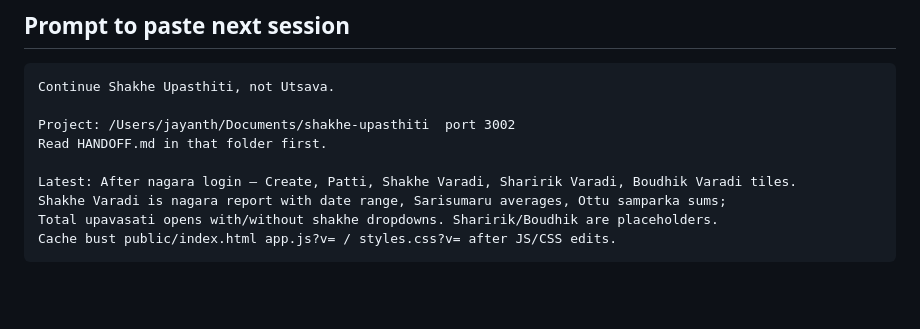
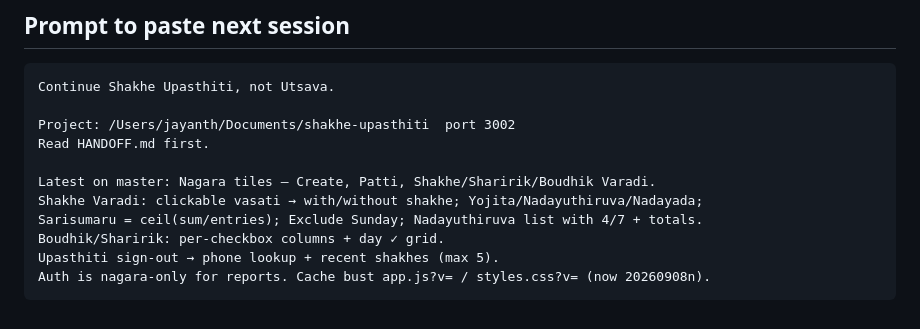
Before and after one commit to JayanthSanaathana/shakhe-upasthiti, a Markdown page: HANDOFF.md, the part around one of its changes. GitHub-like rendering; blank space fills up the shorter version.

````diff
--- a/HANDOFF.md
+++ b/HANDOFF.md
@@ -112,10 +156,12 @@ APIs:
 Continue Shakhe Upasthiti, not Utsava.
 
 Project: /Users/jayanth/Documents/shakhe-upasthiti  port 3002
-Read HANDOFF.md in that folder first.
+Read HANDOFF.md first.
 
-Latest: After nagara login — Create, Patti, Shakhe Varadi, Sharirik Varadi, Boudhik Varadi tiles.
-Shakhe Varadi is nagara report with date range, Sarisumaru averages, Ottu samparka sums;
-Total upavasati opens with/without shakhe dropdowns. Sharirik/Boudhik are placeholders.
-Cache bust public/index.html app.js?v= / styles.css?v= after JS/CSS edits.
+Latest on master: Nagara tiles — Create, Patti, Shakhe/Sharirik/Boudhik Varadi.
+Shakhe Varadi: clickable vasati → with/without shakhe; Yojita/Nadayuthiruva/Nadayada;
+Sarisumaru = ceil(sum/entries); Exclude Sunday; Nadayuthiruva list with 4/7 + totals.
+Boudhik/Sharirik: per-checkbox columns + day ✓ grid.
+Upasthiti sign-out → phone lookup + recent shakhes (max 5).
+Auth is nagara-only for reports. Cache bust app.js?v= / styles.css?v= (now 20260908n).
 ```
````
Also changed, not shown: other parts of HANDOFF.md (+96 -52 lines).
